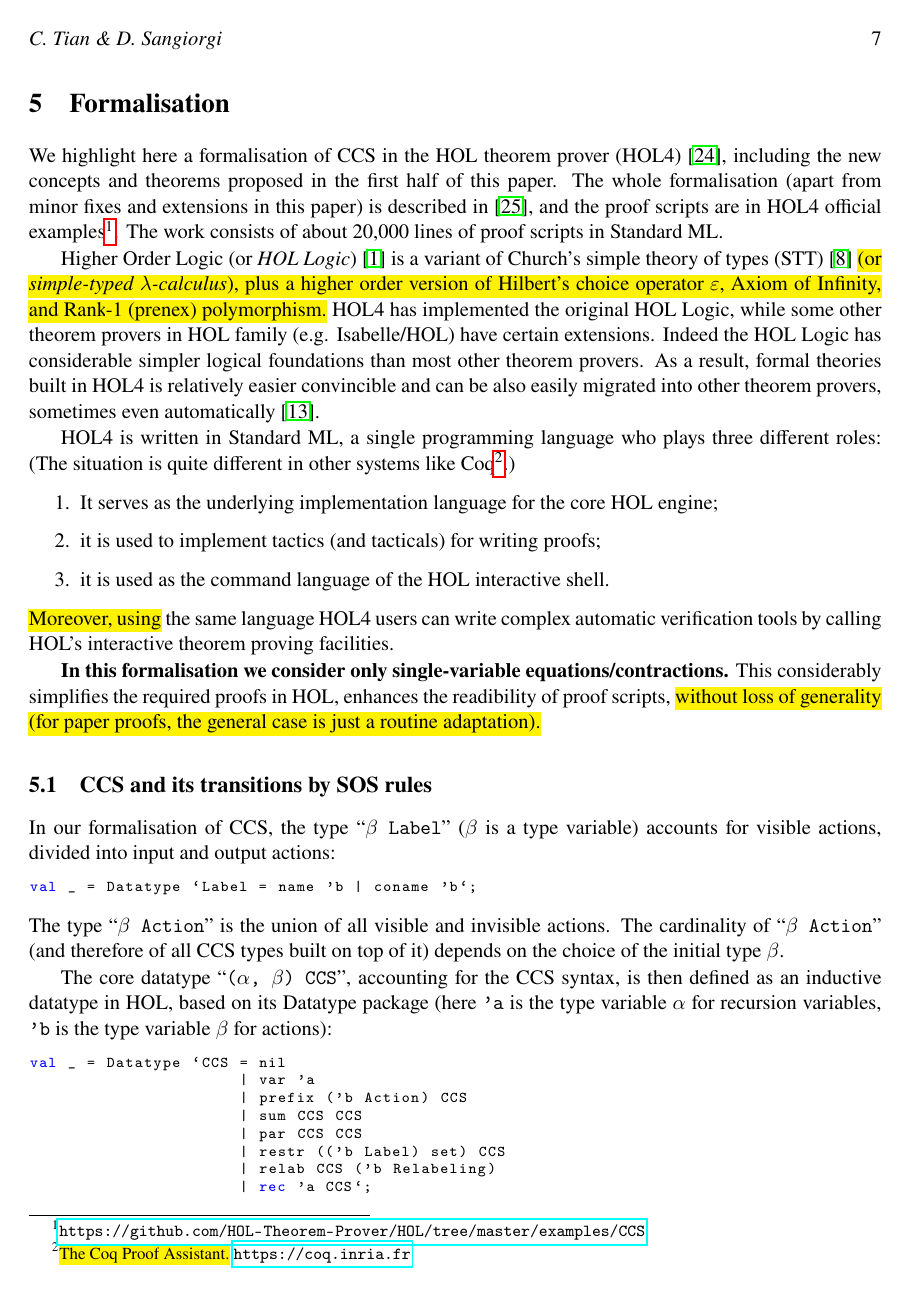
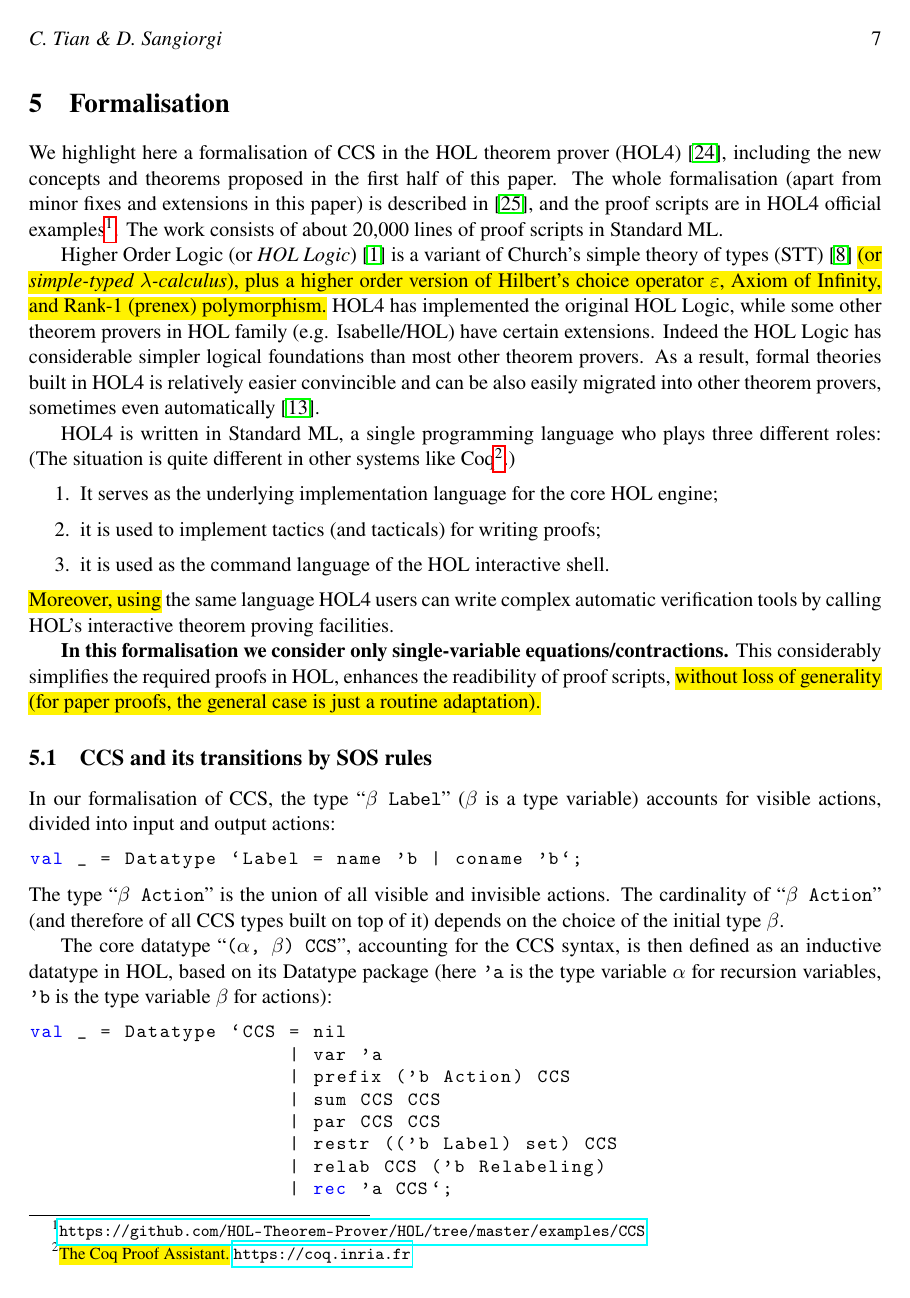
Before and after one commit to binghe/HOL-CCS, a LaTeX paper (express2018/main.tex): page 7 of 15 before the commit and page 7 of 16 after it. Compiled offline with pdfLaTeX; a LaTeX package or settings file that is missing is left out.

Commit message:
Fixed font and script size settings, there's no going back

```diff
--- a/express2018/main.tex
+++ b/express2018/main.tex
@@ -10,8 +10,7 @@
 \usepackage[T1]{fontenc}
 \usepackage{lmodern} % Latin Modern fonts (better than CM-Super)
 \usepackage[utf8]{inputenc} % no need for XeTeX, which always uses UTF-8
-
-\usepackage{newtxtext} % Better looking, more compact texts (less space)
+\usepackage{newtxtext} % Better looking, also more compact
 
 %% Math symbol packages
 \usepackage{amsmath}
@@ -41,7 +40,7 @@
 
 \usepackage{listings}
 \renewcommand{\ttdefault}{cmtt} % {pcr}
-\lstset{tabsize=8,language=ML,basicstyle=\scriptsize\ttfamily\bfseries,
+\lstset{tabsize=8,language=ML,basicstyle=\small\ttfamily\bfseries,
                 keywordstyle=\color{blue}\ttfamily,
                 stringstyle=\color{red}\ttfamily,
                 commentstyle=\color{green}\ttfamily,
```
Also changed, not shown: express2018/main.tex (2 more changed lines).
